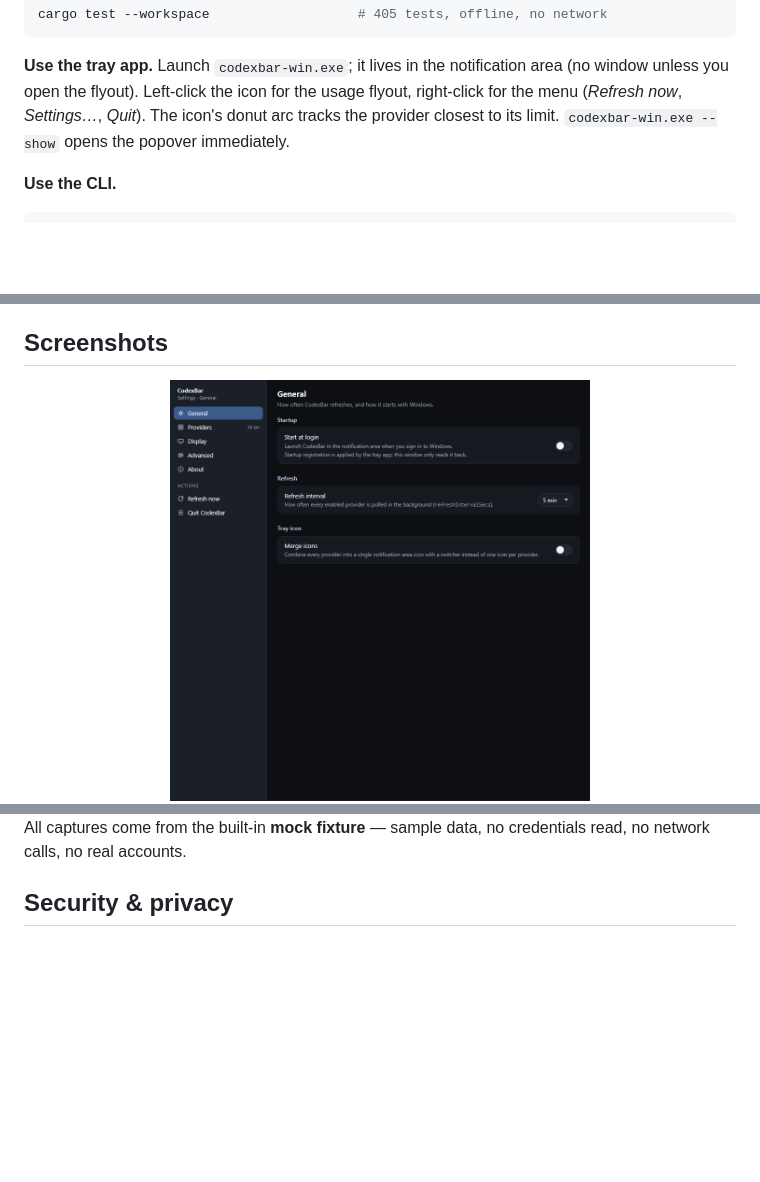
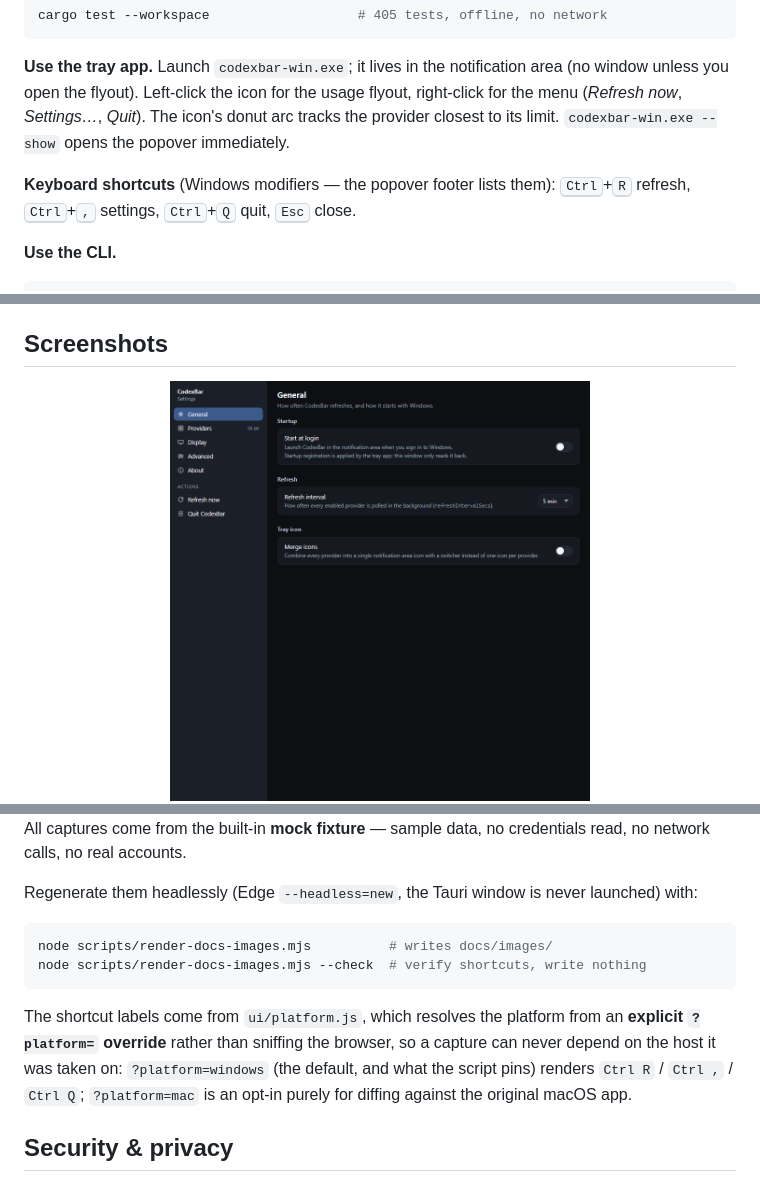
Before and after one commit to EndingVE/Codex-Windows-Port, a Markdown page: README.md, 3 parts joined by grey strips. Rendered like a GitHub page; pictures changed too: docs/images/settings.png; blank space fills up the shorter version.

````diff
--- a/README.md
+++ b/README.md
@@ -98,6 +98,10 @@ flyout, right-click for the menu (*Refresh now*, *Settings…*, *Quit*). The ico
 donut arc tracks the provider closest to its limit. `codexbar-win.exe --show`
 opens the popover immediately.
 
+**Keyboard shortcuts** (Windows modifiers — the popover footer lists them):
+<kbd>Ctrl</kbd>+<kbd>R</kbd> refresh, <kbd>Ctrl</kbd>+<kbd>,</kbd> settings,
+<kbd>Ctrl</kbd>+<kbd>Q</kbd> quit, <kbd>Esc</kbd> close.
+
 **Use the CLI.**
 
 ```
@@ -184,6 +188,20 @@ a provider returns. `CONTRACT.md` documents the contract in full.
 All captures come from the built-in **mock fixture** — sample data, no
 credentials read, no network calls, no real accounts.
 
+Regenerate them headlessly (Edge `--headless=new`, the Tauri window is never
+launched) with:
+
+```bash
+node scripts/render-docs-images.mjs          # writes docs/images/
+node scripts/render-docs-images.mjs --check  # verify shortcuts, write nothing
+```
+
+The shortcut labels come from `ui/platform.js`, which resolves the platform from
+an **explicit `?platform=` override** rather than sniffing the browser, so a
+capture can never depend on the host it was taken on: `?platform=windows` (the
+default, and what the script pins) renders `Ctrl R` / `Ctrl ,` / `Ctrl Q`;
+`?platform=mac` is an opt-in purely for diffing against the original macOS app.
+
 ## Security & privacy
 
 - **Read-only.** The port only ever *reads* existing credentials. It never
````
Also changed, not shown: docs/images/popover.png, 5 other files.
